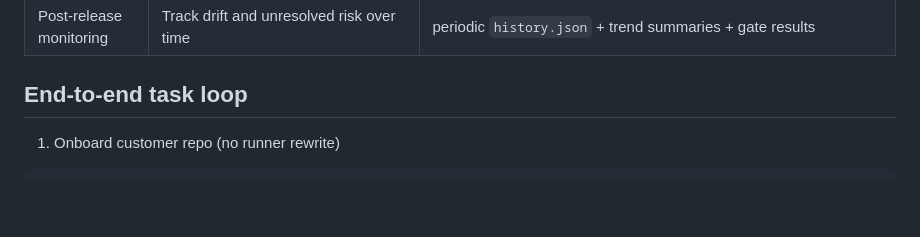
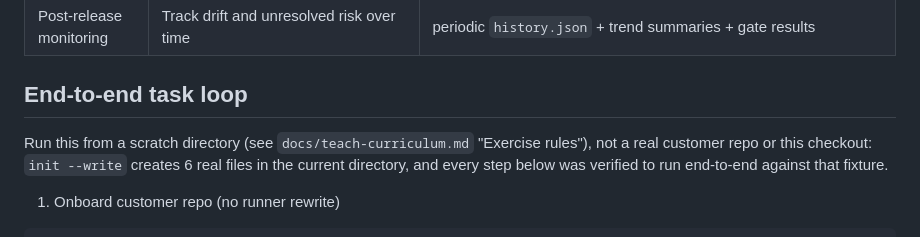
Before and after one commit to IcodeNet/eval-dashboards, a Markdown page: docs/teach-labs/fde-role-workflow.md, the part around the change. Drawn GitHub-style; blank space fills up the shorter version.

```diff
--- a/docs/teach-labs/fde-role-workflow.md
+++ b/docs/teach-labs/fde-role-workflow.md
@@ -37,6 +37,11 @@ Principles
 | Post-release monitoring | Track drift and unresolved risk over time | periodic `history.json` + trend summaries + gate results |
 
 ## End-to-end task loop
+
+Run this from a scratch directory (see `docs/teach-curriculum.md` "Exercise
+rules"), not a real customer repo or this checkout: `init --write` creates
+6 real files in the current directory, and every step below was verified to
+run end-to-end against that fixture.
 
 1) Onboard customer repo (no runner rewrite)
 
```
Also changed, not shown: docs/ROADMAP.md (+7 -1 lines).
